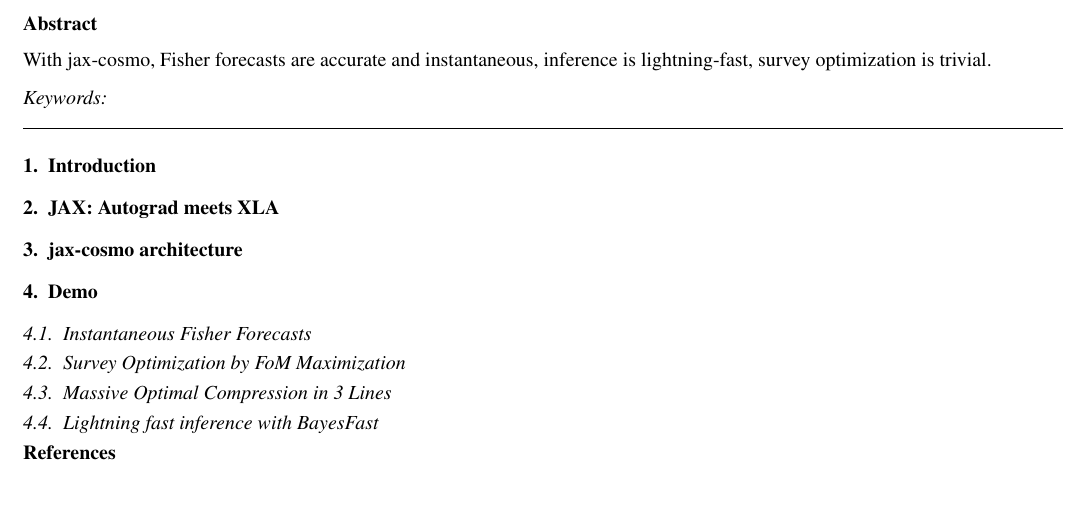
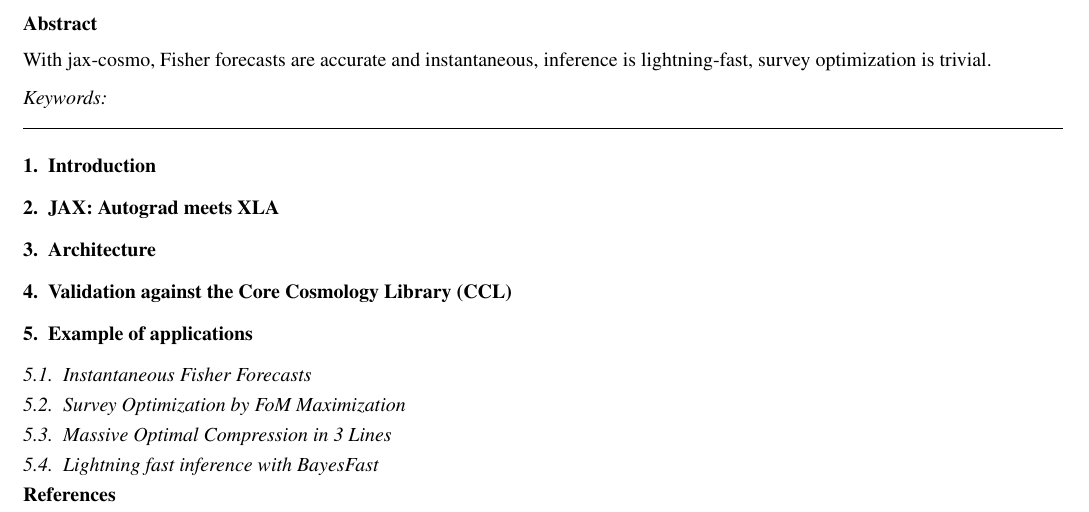
Before and after one commit to DifferentiableUniverseInitiative/jax-cosmo-paper, a LaTeX paper (paper.tex): part of the page, cut so that both start at the same text. Compiled offline with pdfLaTeX.

Commit message:
Minor edits

```diff
--- a/paper.tex
+++ b/paper.tex
@@ -116,13 +116,16 @@
 \section{Introduction}
 
 
+
 \section{JAX: Autograd meets XLA}
 
 
-\section{jax-cosmo architecture}
+\section{Architecture}
 
 
-\section{Demo}
+\section{Validation against the Core Cosmology Library (CCL)}
+
+\section{Example of applications}
 
 \subsection{Instantaneous Fisher Forecasts}
 
```
Also changed, not shown: paper.tex (1 more changed lines).
